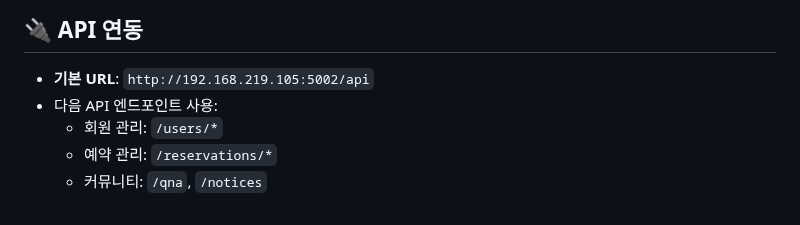
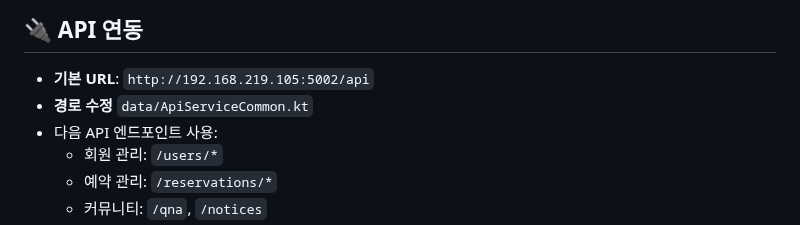
Before and after one commit to Jun2-jun/finally-project, a Markdown page: hospitalAPP-main/README.md, the part around the change. Rendered like a GitHub page.

```diff
--- a/hospitalAPP-main/README.md
+++ b/hospitalAPP-main/README.md
@@ -147,6 +147,7 @@ git clone https://github.com/Avox-dev/hospitalAPP.git
 
 ## 🔌 API 연동
 - **기본 URL**: `http://192.168.219.105:5002/api`
+- **경로 수정** `data/ApiServiceCommon.kt`
 - 다음 API 엔드포인트 사용:
   - 회원 관리: `/users/*`
   - 예약 관리: `/reservations/*`
```
